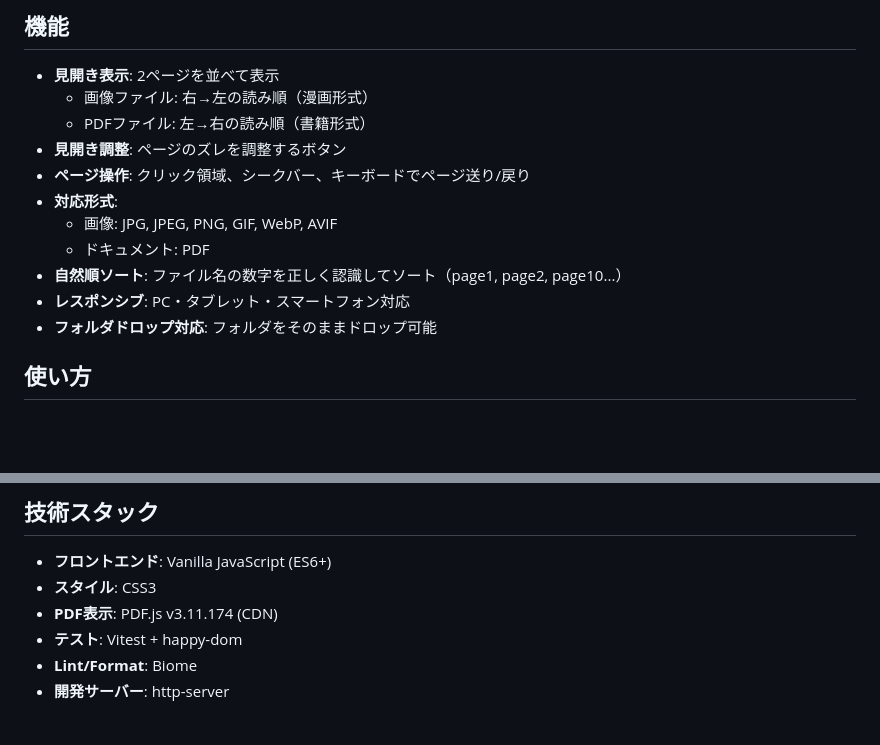
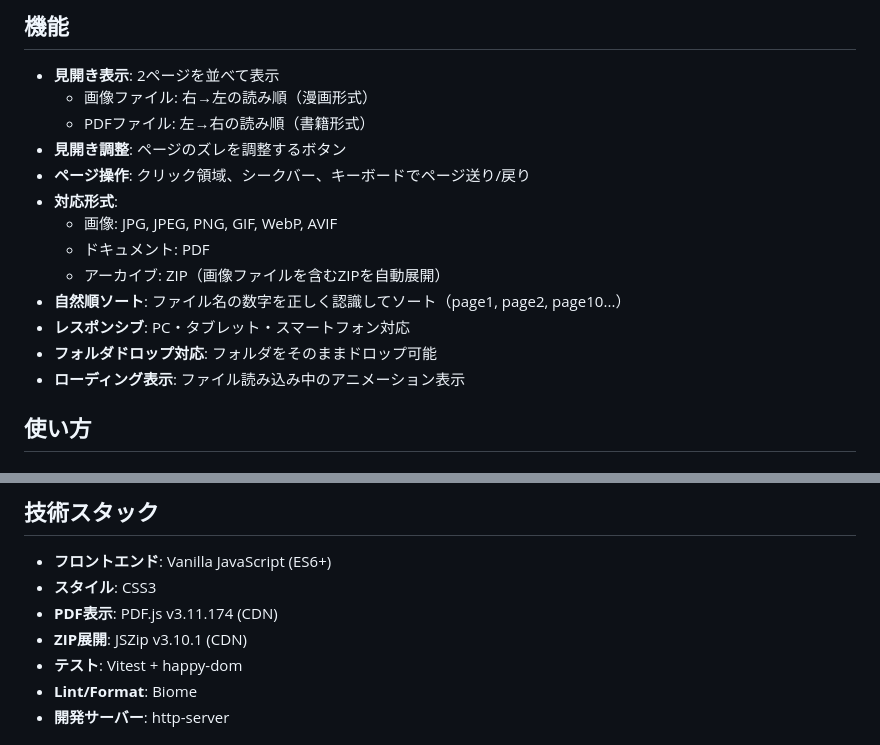
Before and after one commit to hatohato25/simple-book-viewer, a Markdown page: README.md, 2 parts joined by grey strips. Rendered like a GitHub page; blank space fills up the shorter version.

```diff
--- a/README.md
+++ b/README.md
@@ -17,9 +17,11 @@
 - **対応形式**:
   - 画像: JPG, JPEG, PNG, GIF, WebP, AVIF
   - ドキュメント: PDF
+  - アーカイブ: ZIP（画像ファイルを含むZIPを自動展開）
 - **自然順ソート**: ファイル名の数字を正しく認識してソート（page1, page2, page10...）
 - **レスポンシブ**: PC・タブレット・スマートフォン対応
 - **フォルダドロップ対応**: フォルダをそのままドロップ可能
+- **ローディング表示**: ファイル読み込み中のアニメーション表示
 
 ## 使い方
 
@@ -115,6 +121,7 @@ book-viewer/
 - **フロントエンド**: Vanilla JavaScript (ES6+)
 - **スタイル**: CSS3
 - **PDF表示**: PDF.js v3.11.174 (CDN)
+- **ZIP展開**: JSZip v3.10.1 (CDN)
 - **テスト**: Vitest + happy-dom
 - **Lint/Format**: Biome
 - **開発サーバー**: http-server
```
Also changed, not shown: other parts of README.md (+16 -1 lines).
